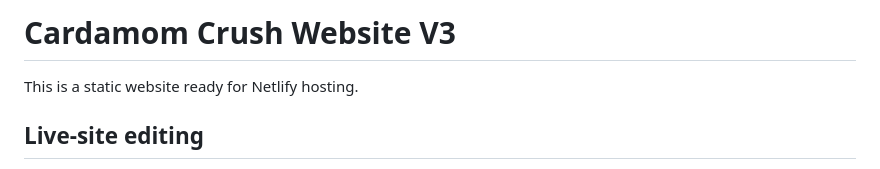
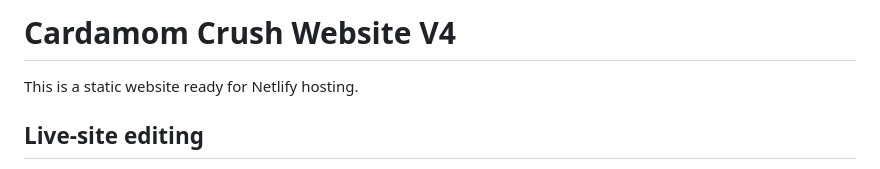
Before and after one commit to biorecitalanalytics/cardamom-crush-website, a Markdown page: README.md, the part around the change. GitHub-like rendering.

Commit message:
Update website version from V3 to V4

```diff
--- a/README.md
+++ b/README.md
@@ -1,4 +1,4 @@
-# Cardamom Crush Website V3
+# Cardamom Crush Website V4
 
 This is a static website ready for Netlify hosting.
 
```
